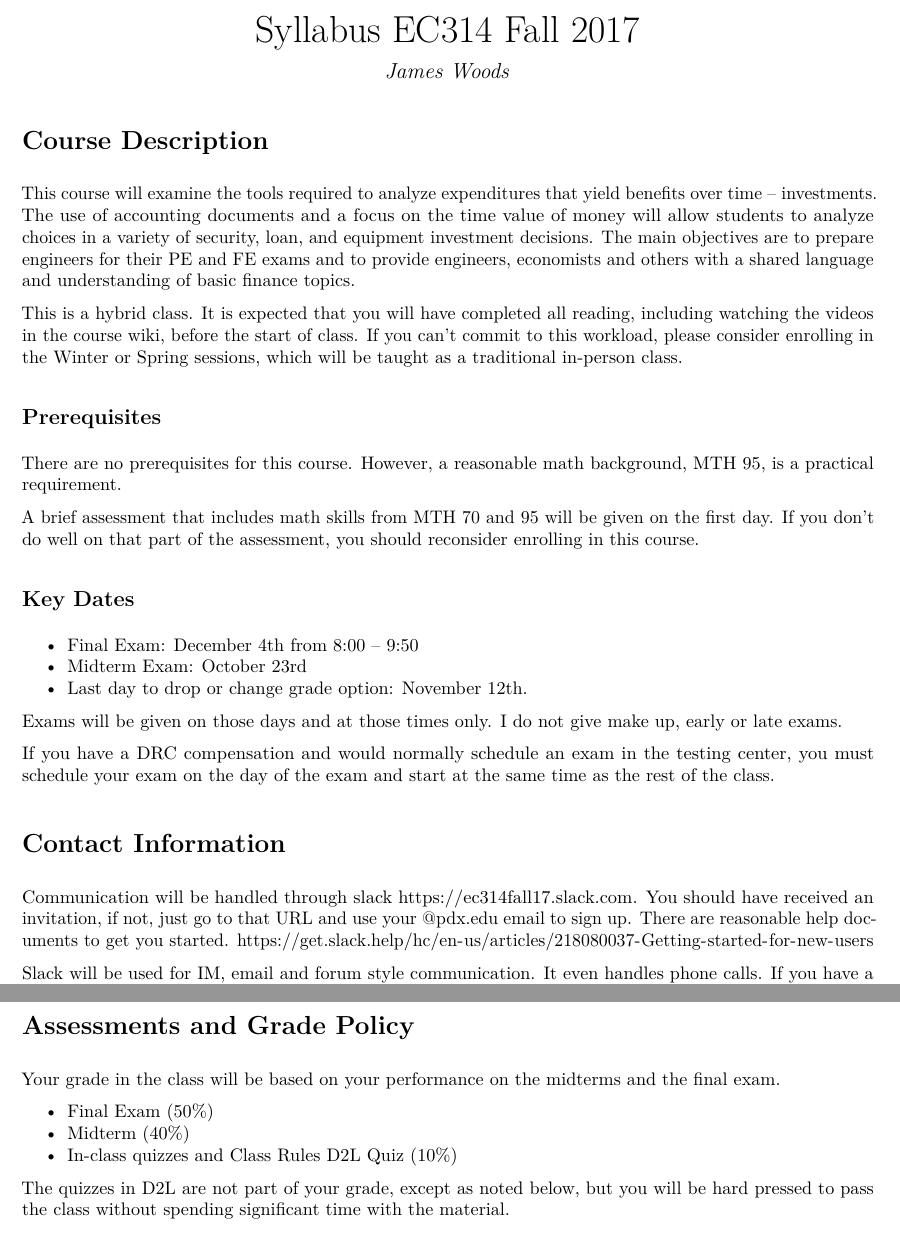
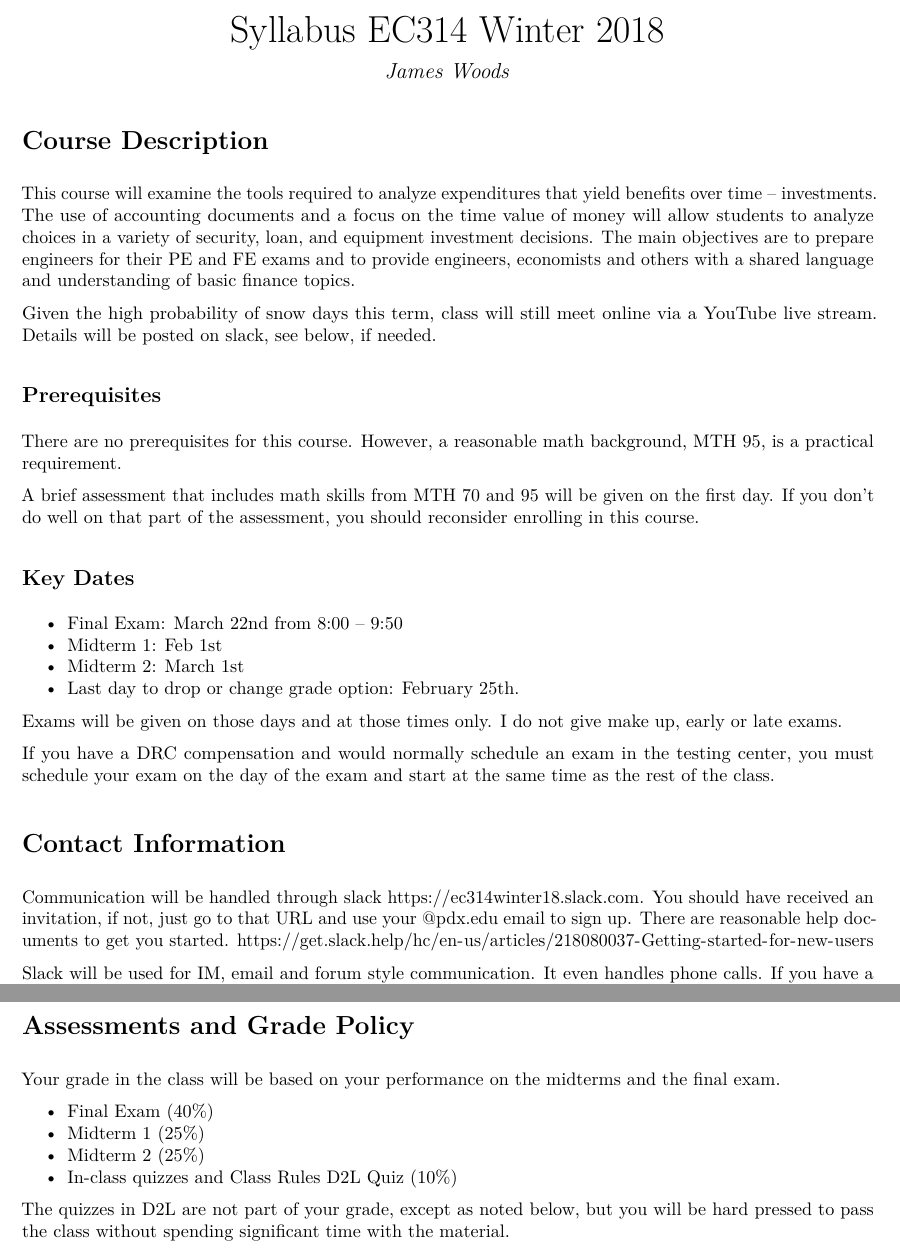
Before and after one commit to woodsjam/PSU-EC314, an R Markdown document (Syllabus/EC314Syllabus.Rmd): two parts of pages 1 and 3 of 6, joined at a grey line, cut so that both start at the same text. The pictures show the output file Syllabus/EC314Syllabus.pdf that the author committed with the source.

Commit message:
Syllabus done.

```diff
--- a/Syllabus/EC314Syllabus.Rmd
+++ b/Syllabus/EC314Syllabus.Rmd
@@ -1,5 +1,5 @@
 ---
-title: "Syllabus EC314 Fall 2017"
+title: "Syllabus EC314 Winter 2018"
 author: "James Woods"
 date: ""
 output: pdf_document
@@ -14,8 +14,7 @@ knitr::opts_chunk$set(echo = TRUE)
 
 This course will examine the tools required to analyze expenditures that yield benefits over time -- investments. The use of accounting documents and a focus on the time value of money will allow students to analyze choices in a variety of security, loan, and equipment investment decisions. The main objectives are to prepare engineers for their PE and FE exams and to provide engineers, economists and others with a shared language and understanding of basic finance topics.
 
-This is a hybrid class.  It is expected that you will have completed all reading, including watching the videos in the course wiki, before the start of class.  If you can't commit to this workload, please consider enrolling in the Winter or Spring sessions, which will be taught as a traditional in-person class.
-
+Given the high probability of snow days this term, class will still meet online via a YouTube live stream.  Details will be posted on slack, see below, if needed.
 
 ## Prerequisites
 
@@ -27,11 +26,10 @@ A brief assessment that includes math skills from MTH 70 and 95 will be given on
 
 ## Key Dates
 
-+ Final Exam: December 4th from 8:00 -- 9:50
-+ Midterm Exam: October 23rd
-<!-- + Midterm 1: April 26th -->
-<!-- + Midterm 2: May 17th -->
-+ Last day to drop or change grade option: November 12th.
++ Final Exam: March 22nd from 8:00 -- 9:50
++ Midterm 1: Feb 1st
++ Midterm 2: March 1st
++ Last day to drop or change grade option: February 25th.
 
 Exams will be given on those days and at those times only.  I do not give make up, early or late exams.
 
@@ -39,7 +37,7 @@ If you have a DRC compensation and would normally schedule an exam in the testin
 
 # Contact Information
 
-Communication will be handled through slack https://ec314fall17.slack.com. You should have received an invitation, if not, just go to that URL and use your @pdx.edu email to sign up. There are reasonable help documents to get you started. https://get.slack.help/hc/en-us/articles/218080037-Getting-started-for-new-users
+Communication will be handled through slack https://ec314winter18.slack.com. You should have received an invitation, if not, just go to that URL and use your @pdx.edu email to sign up. There are reasonable help documents to get you started. https://get.slack.help/hc/en-us/articles/218080037-Getting-started-for-new-users
 
 Slack will be used for IM, email and forum style communication.  It even handles phone calls. If you have a question about course material or the course itself, ask in one of the channels. If you have a personal message that is not intended for others, send a direct message. The group has global do not disturb hours of 10pm - 8am.  If you would like something different, alter your personal settings.
 
@@ -140,12 +138,9 @@ assistance.  You and I are both customers. I have no special status.
 
 Your grade in the class will be based on your performance on the midterms and the final exam.
 
-<!-- + Final Exam (40%) -->
-<!-- + Midterm 1 (30%) -->
-<!-- + Midterm 2 (30%) -->
-
-+ Final Exam (50%)
-+ Midterm (40%)
++ Final Exam (40%)
++ Midterm 1 (25%)
++ Midterm 2 (25%)
 + In-class quizzes and Class Rules D2L Quiz (10%)
 
 The quizzes in D2L are not part of your grade, except as noted below, but you will be hard pressed to pass the class without spending significant time with the material.
```
Also changed, not shown: Syllabus/EC314Syllabus.pdf, Syllabus/EC314Syllabus.Rmd (6 more changed lines).
